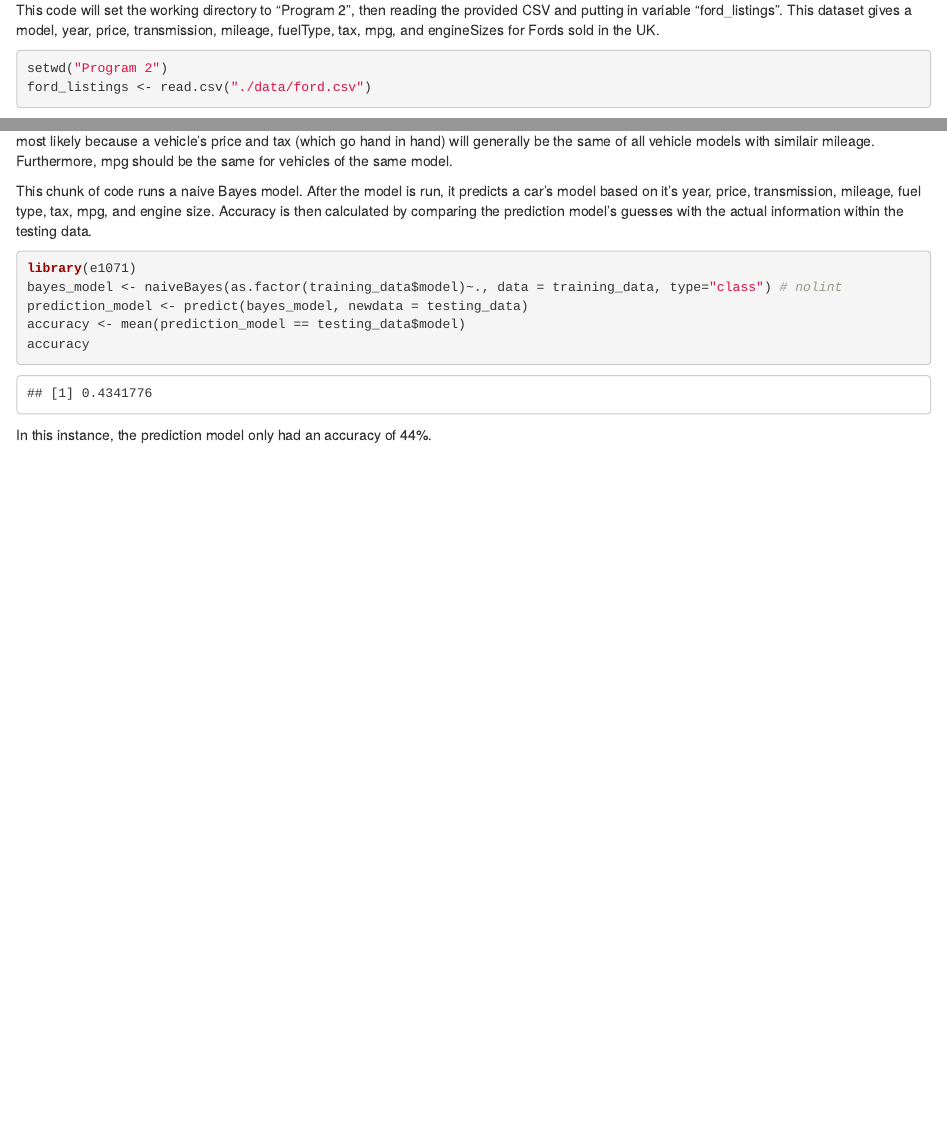
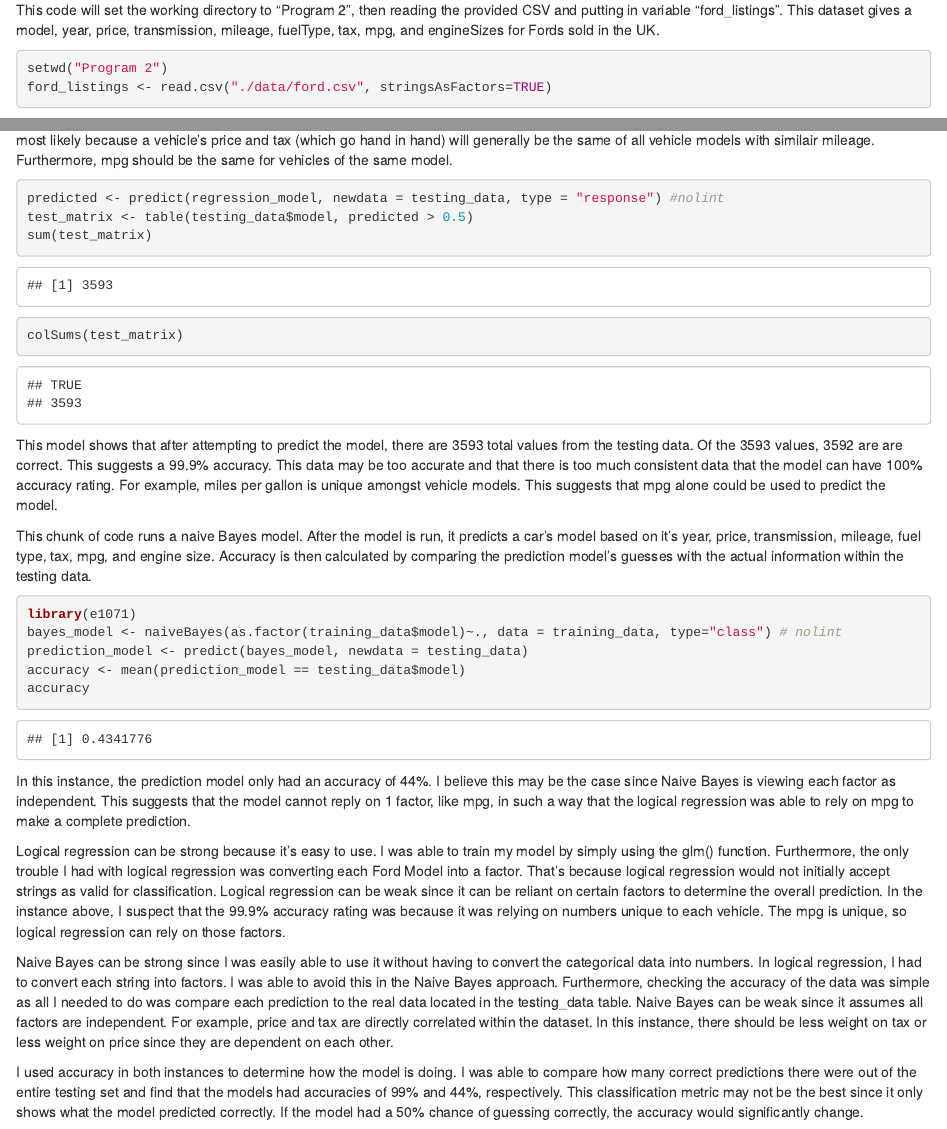
Before and after one commit to AlejoVinluan/ML-Examples, an R Markdown document (Program 2/Classification.rmd): the page in a window 1100 px wide, from 310 px down, and a second part further down, joined at a grey line. Rendered offline with R 4.5, knitr and Pandoc, with nearby package versions; code that draws random numbers runs with fixed seeds of ours; some code elsewhere in the file could not run offline.

Commit message:
Completed assignment

````diff
--- a/Program 2/Classification.rmd
+++ b/Program 2/Classification.rmd
@@ -29,7 +29,7 @@ and putting in variable "ford_listings". This dataset gives a model, year, price
 mileage, fuelType, tax, mpg, and engineSizes for Fords sold in the UK.
 ```{r}
 setwd("Program 2")
-ford_listings <- read.csv("./data/ford.csv")
+ford_listings <- read.csv("./data/ford.csv", stringsAsFactors=TRUE)
 ```
 
 This code will divide the set into training set and test set. The "eighty" variable will take
@@ -79,6 +79,18 @@ price and tax (which go hand in hand) will generally be the same of all vehicle
 with similair mileage. Furthermore, mpg should be the same for vehicles of the
 same model.
 
+```{r}
+predicted <- predict(regression_model, newdata = testing_data, type = "response") #nolint
+test_matrix <- table(testing_data$model, predicted > 0.5)
+sum(test_matrix)
+colSums(test_matrix)
+```
+This model shows that after attempting to predict the model, there are 3593 total values
+from the testing data. Of the 3593 values, 3592 are are correct. This suggests a 99.9%
+accuracy. This data may be too accurate and that there is too much consistent data that
+the model can have 100% accuracy rating. For example, miles per gallon is unique amongst
+vehicle models. This suggests that mpg alone could be used to predict the model.
+
 This chunk of code runs a naive Bayes model. After the model is run, it predicts a car's
 model based on it's year, price, transmission, mileage, fuel type, tax, mpg, and engine size.
 Accuracy is then calculated by comparing the prediction model's guesses with the actual
@@ -90,4 +102,31 @@ prediction_model <- predict(bayes_model, newdata = testing_data)
 accuracy <- mean(prediction_model == testing_data$model)
 accuracy
 ```
-In this instance, the prediction model only had an accuracy of 44%.
+In this instance, the prediction model only had an accuracy of 44%. I believe this
+may be the case since Naive Bayes is viewing each factor as independent. This suggests
+that the model cannot reply on 1 factor, like mpg, in such a way that the logical regression
+was able to rely on mpg to make a complete prediction.
+
+Logical regression can be strong because it's easy to use.
+I was able to train my model by simply using the glm() function. Furthermore, the only
+trouble I had with logical regression was converting each Ford Model into a factor.
+That's because logical regression would not initially accept strings as valid for
+classification. Logical regression can be weak since it can be reliant on certain
+factors to determine the overall prediction. In the instance above, I suspect that
+the 99.9% accuracy rating was because it was relying on numbers unique to each vehicle.
+The mpg is unique, so logical regression can rely on those factors.
+
+Naive Bayes can be strong since I was easily able to use it without having to
+convert the categorical data into numbers. In logical regression, I had to convert each
+string into factors. I was able to avoid this in the Naive Bayes approach. Furthermore,
+checking the accuracy of the data was simple as all I needed to do was compare each prediction
+to the real data located in the testing_data table. Naive Bayes can be weak since it
+assumes all factors are independent. For example, price and tax are directly correlated
+within the dataset. In this instance, there should be less weight on tax or less weight on
+price since they are dependent on each other.
+
+I used accuracy in both instances to determine how the model is doing. I was able to
+compare how many correct predictions there were out of the entire testing set and find
+that the models had accuracies of 99% and 44%, respectively. This classification metric
+may not be the best since it only shows what the model predicted correctly. If the model
+had a 50% chance of guessing correctly, the accuracy would significantly change.
````
